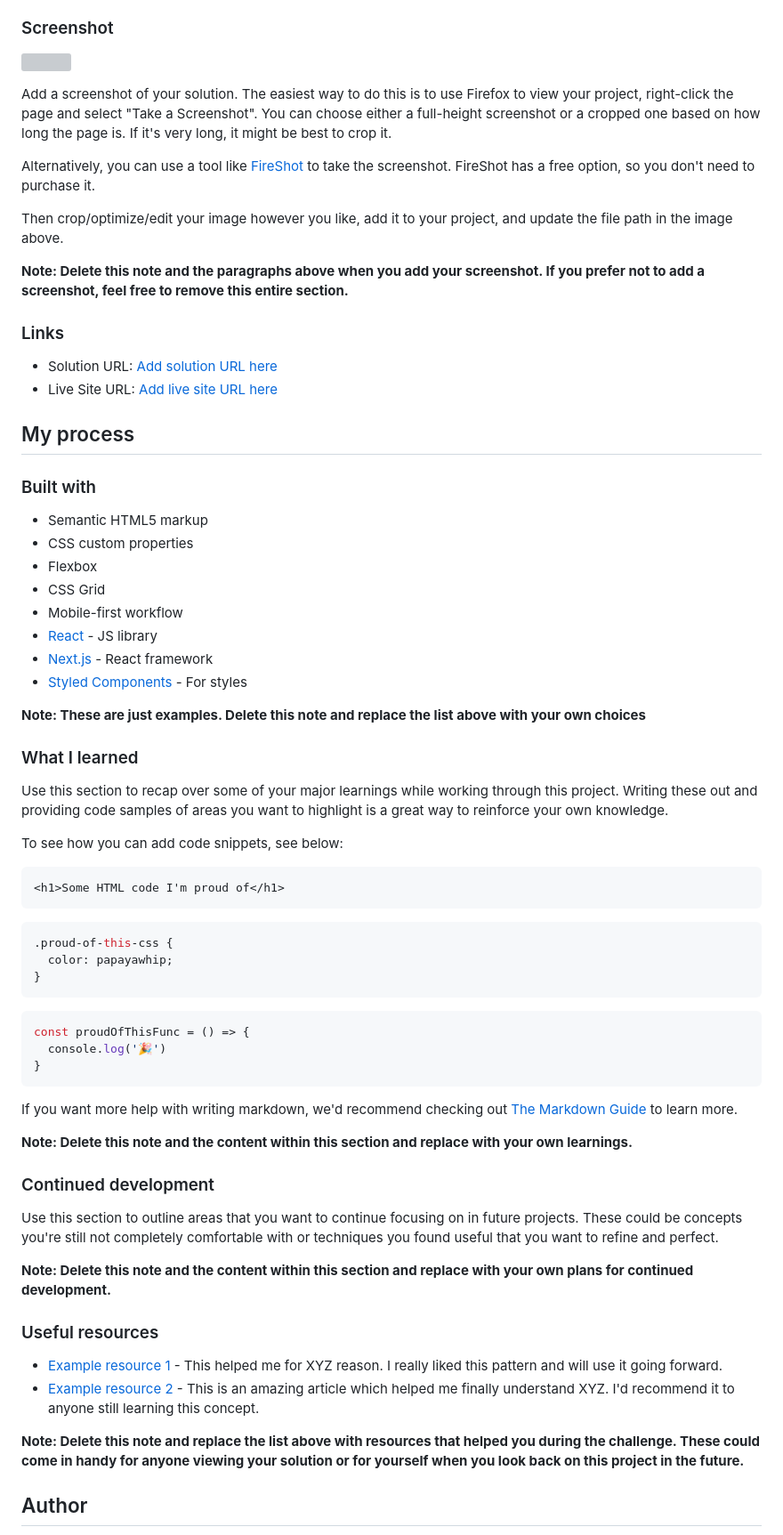
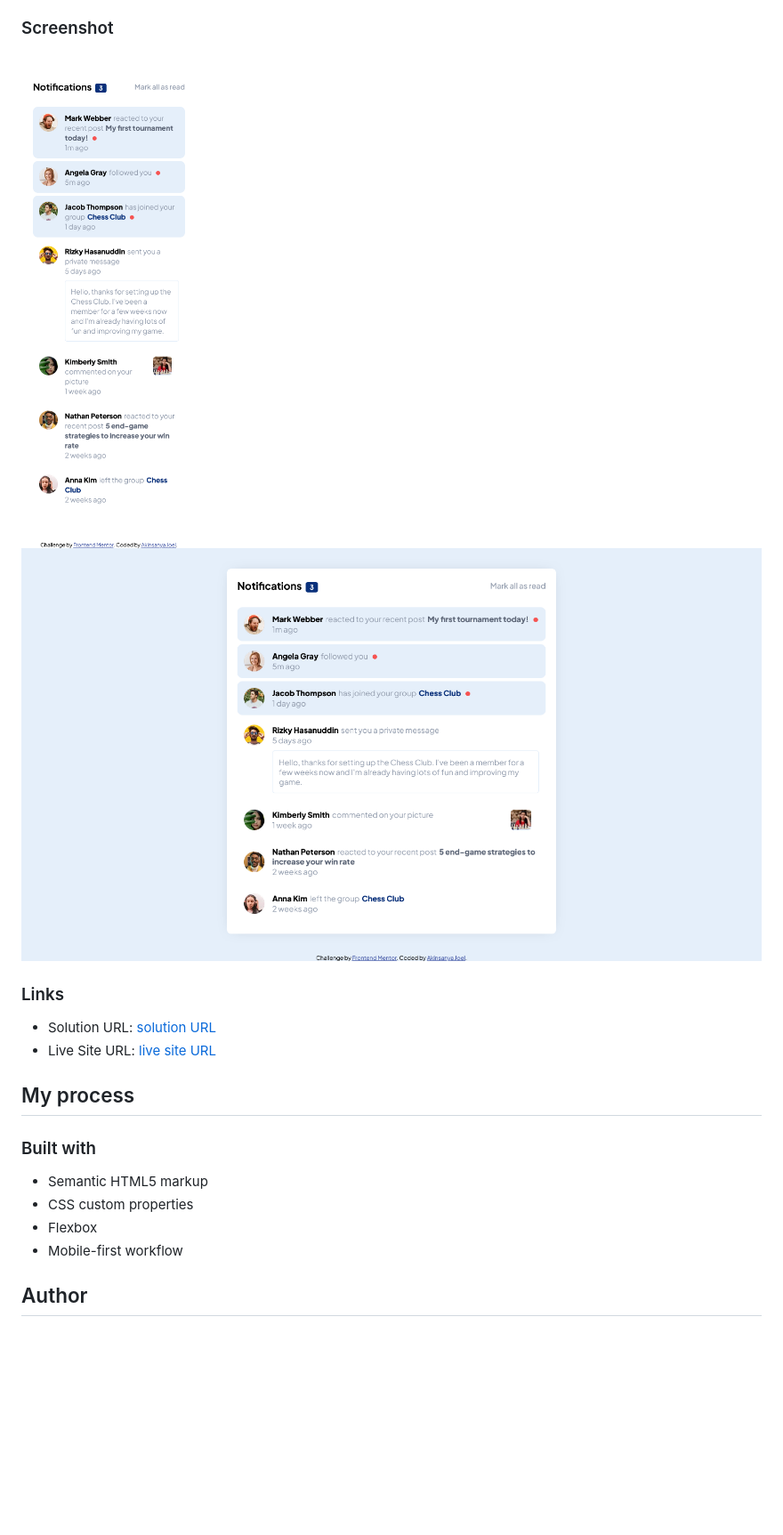
Before and after one commit to kiojoel/Notifications-page, a Markdown page: README-template.md, the part around the change printed below. Shown: that part at 89% size. Rendered like a GitHub page; pictures changed too: screenshot/Screenshot 2024-02-09 at 09-42-00 Frontend Mentor Notifications page.png (added), screenshot/Screenshot 2024-02-09 at 09-43-34 Frontend Mentor Notifications page.png (added); blank space fills up the shorter version; grey boxes are pictures that could not be loaded.

Commit message:
fix style and configure README

````diff
--- a/README-template.md
+++ b/README-template.md
@@ -31,20 +26,13 @@ Users should be able to:
 
 ### Screenshot
 
-![](./screenshot.jpg)
-
-Add a screenshot of your solution. The easiest way to do this is to use Firefox to view your project, right-click the page and select "Take a Screenshot". You can choose either a full-height screenshot or a cropped one based on how long the page is. If it's very long, it might be best to crop it.
-
-Alternatively, you can use a tool like [FireShot](https://getfireshot.com/) to take the screenshot. FireShot has a free option, so you don't need to purchase it.
-
-Then crop/optimize/edit your image however you like, add it to your project, and update the file path in the image above.
-
-**Note: Delete this note and the paragraphs above when you add your screenshot. If you prefer not to add a screenshot, feel free to remove this entire section.**
+![](./screenshot/Screenshot%202024-02-09%20at%2009-42-00%20Frontend%20Mentor%20Notifications%20page.png)
+![](./screenshot/Screenshot%202024-02-09%20at%2009-43-34%20Frontend%20Mentor%20Notifications%20page.png)
 
 ### Links
 
-- Solution URL: [Add solution URL here](https://your-solution-url.com)
-- Live Site URL: [Add live site URL here](https://your-live-site-url.com)
+- Solution URL: [solution URL](https://github.com/kiojoel/Notifications-page)
+- Live Site URL: [live site URL](https://kiojoel.github.io/Notifications-page/)
 
 ## My process
 
@@ -53,50 +41,7 @@ Then crop/optimize/edit your image however you like, add it to your project, and
 - Semantic HTML5 markup
 - CSS custom properties
 - Flexbox
-- CSS Grid
 - Mobile-first workflow
-- [React](https://reactjs.org/) - JS library
-- [Next.js](https://nextjs.org/) - React framework
-- [Styled Components](https://styled-components.com/) - For styles
-
-**Note: These are just examples. Delete this note and replace the list above with your own choices**
-
-### What I learned
-
-Use this section to recap over some of your major learnings while working through this project. Writing these out and providing code samples of areas you want to highlight is a great way to reinforce your own knowledge.
-
-To see how you can add code snippets, see below:
-
-```html
-<h1>Some HTML code I'm proud of</h1>
-```
-```css
-.proud-of-this-css {
-  color: papayawhip;
-}
-```
-```js
-const proudOfThisFunc = () => {
-  console.log('🎉')
-}
-```
-
-If you want more help with writing markdown, we'd recommend checking out [The Markdown Guide](https://www.markdownguide.org/) to learn more.
-
-**Note: Delete this note and the content within this section and replace with your own learnings.**
-
-### Continued development
-
-Use this section to outline areas that you want to continue focusing on in future projects. These could be concepts you're still not completely comfortable with or techniques you found useful that you want to refine and perfect.
-
-**Note: Delete this note and the content within this section and replace with your own plans for continued development.**
-
-### Useful resources
-
-- [Example resource 1](https://www.example.com) - This helped me for XYZ reason. I really liked this pattern and will use it going forward.
-- [Example resource 2](https://www.example.com) - This is an amazing article which helped me finally understand XYZ. I'd recommend it to anyone still learning this concept.
-
-**Note: Delete this note and replace the list above with resources that helped you during the challenge. These could come in handy for anyone viewing your solution or for yourself when you look back on this project in the future.**
 
 ## Author
 
````
Also changed, not shown: other parts of README-template.md (+3 -16 lines), 1 other file.
